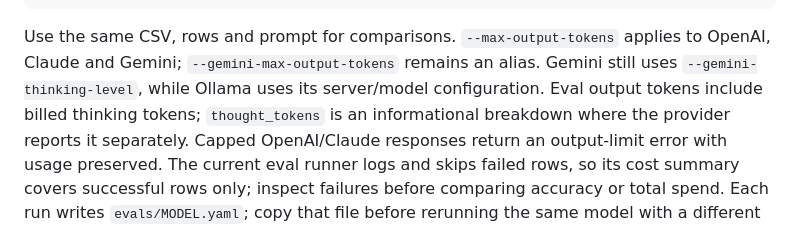
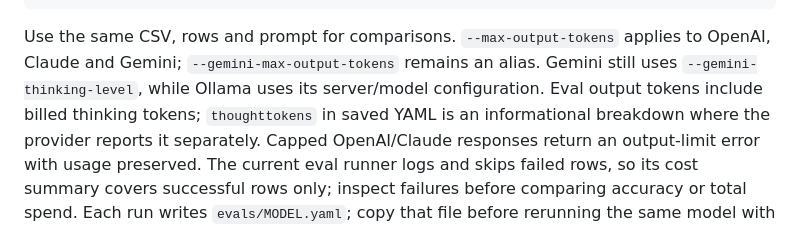
Before and after one commit to lehigh-university-libraries/htr, a Markdown page: README.md, the part around the change. GitHub-like rendering.

Commit message:
Match eval token documentation to saved YAML field names

```diff
--- a/README.md
+++ b/README.md
@@ -702,7 +702,7 @@ htr eval --provider claude --model claude-sonnet-5-5 --reasoning-effort low \
 Use the same CSV, rows and prompt for comparisons. `--max-output-tokens` applies
 to OpenAI, Claude and Gemini; `--gemini-max-output-tokens` remains an alias.
 Gemini still uses `--gemini-thinking-level`, while Ollama uses its server/model
-configuration. Eval output tokens include billed thinking tokens; `thought_tokens`
+configuration. Eval output tokens include billed thinking tokens; `thoughttokens` in saved YAML
 is an informational breakdown where the provider reports it separately.
 Capped OpenAI/Claude responses return an output-limit error with usage preserved.
 The current eval runner logs and skips failed rows, so its cost summary covers
```
